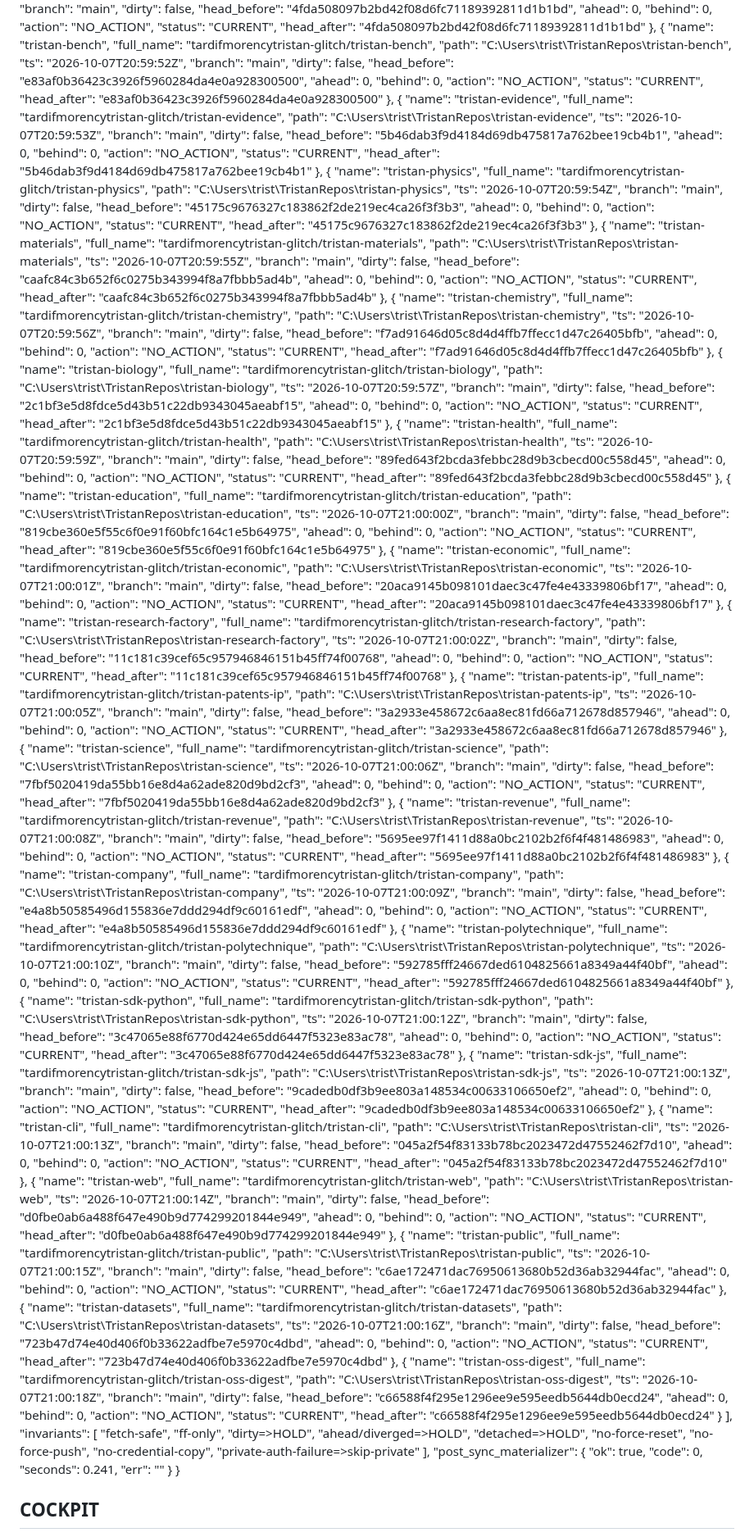
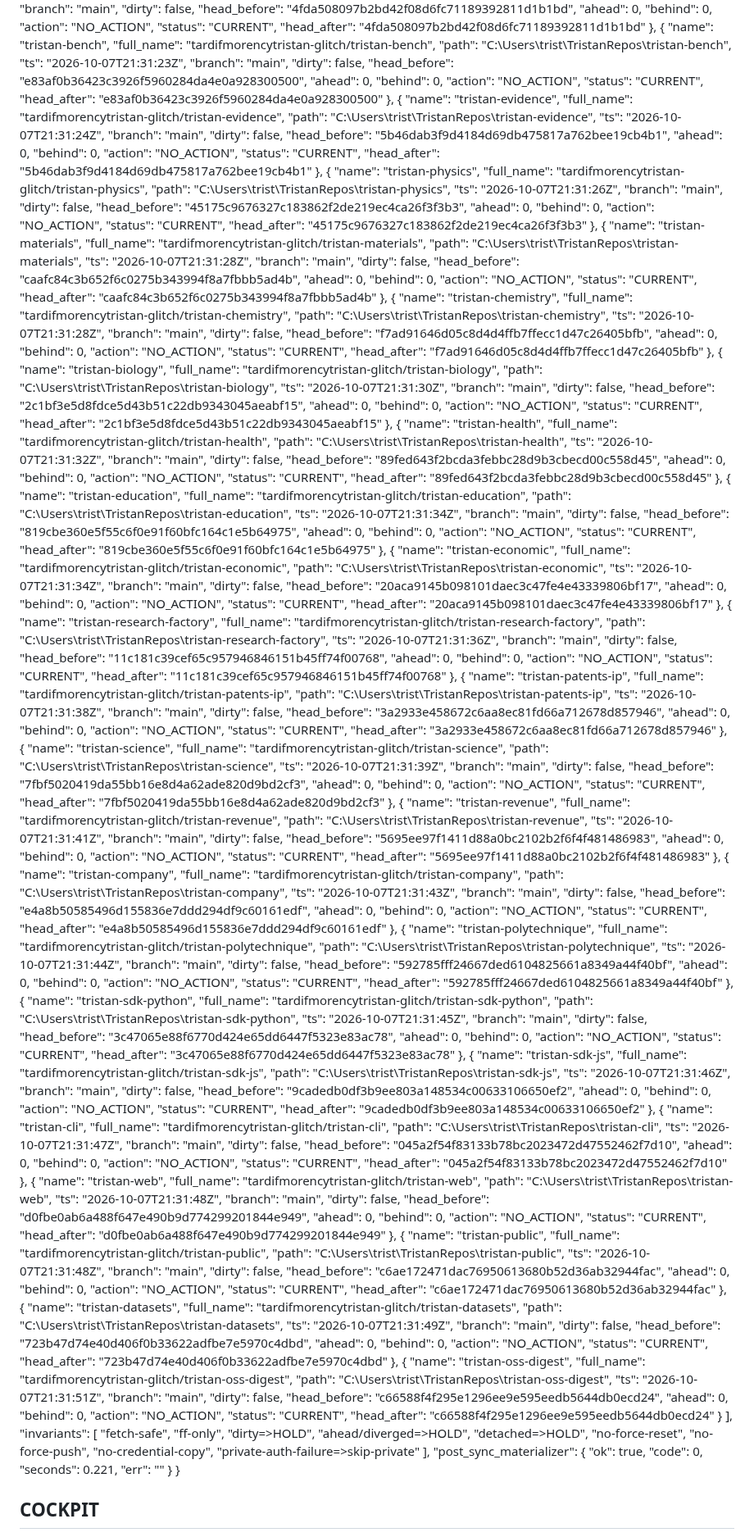
Before and after one commit to tardifmorencytristan-glitch/Tristan, a Markdown page: reports/mutable/OPERATING_STATE.md, the part around one of its changes. Shown at 82% size. Drawn GitHub-style.

```diff
--- a/reports/mutable/OPERATING_STATE.md
+++ b/reports/mutable/OPERATING_STATE.md
@@ -358,7 +358,7 @@ Generated: 2026-10-07 17:03:29
       "name": "tristan-bench",
       "full_name": "tardifmorencytristan-glitch/tristan-bench",
       "path": "C:\\Users\\trist\\TristanRepos\\tristan-bench",
-      "ts": "2026-10-07T20:59:52Z",
+      "ts": "2026-10-07T21:31:23Z",
       "branch": "main",
       "dirty": false,
       "head_before": "e83af0b36423c3926f5960284da4e0a928300500",
@@ -372,7 +372,7 @@ Generated: 2026-10-07 17:03:29
       "name": "tristan-evidence",
       "full_name": "tardifmorencytristan-glitch/tristan-evidence",
       "path": "C:\\Users\\trist\\TristanRepos\\tristan-evidence",
-      "ts": "2026-10-07T20:59:53Z",
+      "ts": "2026-10-07T21:31:24Z",
       "branch": "main",
       "dirty": false,
       "head_before": "5b46dab3f9d4184d69db475817a762bee19cb4b1",
@@ -386,7 +386,7 @@ Generated: 2026-10-07 17:03:29
       "name": "tristan-physics",
       "full_name": "tardifmorencytristan-glitch/tristan-physics",
       "path": "C:\\Users\\trist\\TristanRepos\\tristan-physics",
-      "ts": "2026-10-07T20:59:54Z",
+      "ts": "2026-10-07T21:31:26Z",
       "branch": "main",
       "dirty": false,
       "head_before": "45175c9676327c183862f2de219ec4ca26f3f3b3",
@@ -400,7 +400,7 @@ Generated: 2026-10-07 17:03:29
       "name": "tristan-materials",
       "full_name": "tardifmorencytristan-glitch/tristan-materials",
       "path": "C:\\Users\\trist\\TristanRepos\\tristan-materials",
-      "ts": "2026-10-07T20:59:55Z",
+      "ts": "2026-10-07T21:31:28Z",
       "branch": "main",
       "dirty": false,
       "head_before": "caafc84c3b652f6c0275b343994f8a7fbbb5ad4b",
@@ -414,7 +414,7 @@ Generated: 2026-10-07 17:03:29
       "name": "tristan-chemistry",
       "full_name": "tardifmorencytristan-glitch/tristan-chemistry",
       "path": "C:\\Users\\trist\\TristanRepos\\tristan-chemistry",
-      "ts": "2026-10-07T20:59:56Z",
+      "ts": "2026-10-07T21:31:28Z",
       "branch": "main",
       "dirty": false,
       "head_before": "f7ad91646d05c8d4d4ffb7ffecc1d47c26405bfb",
@@ -428,7 +428,7 @@ Generated: 2026-10-07 17:03:29
       "name": "tristan-biology",
       "full_name": "tardifmorencytristan-glitch/tristan-biology",
       "path": "C:\\Users\\trist\\TristanRepos\\tristan-biology",
-      "ts": "2026-10-07T20:59:57Z",
+      "ts": "2026-10-07T21:31:30Z",
       "branch": "main",
       "dirty": false,
       "head_before": "2c1bf3e5d8fdce5d43b51c22db9343045aeabf15",
@@ -442,7 +442,7 @@ Generated: 2026-10-07 17:03:29
       "name": "tristan-health",
       "full_name": "tardifmorencytristan-glitch/tristan-health",
       "path": "C:\\Users\\trist\\TristanRepos\\tristan-health",
-      "ts": "2026-10-07T20:59:59Z",
+      "ts": "2026-10-07T21:31:32Z",
       "branch": "main",
       "dirty": false,
       "head_before": "89fed643f2bcda3febbc28d9b3cbecd00c558d45",
@@ -456,7 +456,7 @@ Generated: 2026-10-07 17:03:29
       "name": "tristan-education",
       "full_name": "tardifmorencytristan-glitch/tristan-education",
       "path": "C:\\Users\\trist\\TristanRepos\\tristan-education",
-      "ts": "2026-10-07T21:00:00Z",
+      "ts": "2026-10-07T21:31:34Z",
       "branch": "main",
       "dirty": false,
       "head_before": "819cbe360e5f55c6f0e91f60bfc164c1e5b64975",
@@ -470,7 +470,7 @@ Generated: 2026-10-07 17:03:29
       "name": "tristan-economic",
       "full_name": "tardifmorencytristan-glitch/tristan-economic",
       "path": "C:\\Users\\trist\\TristanRepos\\tristan-economic",
-      "ts": "2026-10-07T21:00:01Z",
+      "ts": "2026-10-07T21:31:34Z",
       "branch": "main",
       "dirty": false,
       "head_before": "20aca9145b098101daec3c47fe4e43339806bf17",
@@ -484,7 +484,7 @@ Generated: 2026-10-07 17:03:29
       "name": "tristan-research-factory",
       "full_name": "tardifmorencytristan-glitch/tristan-research-factory",
       "path": "C:\\Users\\trist\\TristanRepos\\tristan-research-factory",
-      "ts": "2026-10-07T21:00:02Z",
+      "ts": "2026-10-07T21:31:36Z",
       "branch": "main",
       "dirty": false,
       "head_before": "11c181c39cef65c957946846151b45ff74f00768",
@@ -498,7 +498,7 @@ Generated: 2026-10-07 17:03:29
       "name": "tristan-patents-ip",
       "full_name": "tardifmorencytristan-glitch/tristan-patents-ip",
       "path": "C:\\Users\\trist\\TristanRepos\\tristan-patents-ip",
-      "ts": "2026-10-07T21:00:05Z",
+      "ts": "2026-10-07T21:31:38Z",
       "branch": "main",
       "dirty": false,
       "head_before": "3a2933e458672c6aa8ec81fd66a712678d857946",
@@ -512,7 +512,7 @@ Generated: 2026-10-07 17:03:29
       "name": "tristan-science",
       "full_name": "tardifmorencytristan-glitch/tristan-science",
       "path": "C:\\Users\\trist\\TristanRepos\\tristan-science",
-      "ts": "2026-10-07T21:00:06Z",
+      "ts": "2026-10-07T21:31:39Z",
       "branch": "main",
       "dirty": false,
       "head_before": "7fbf5020419da55bb16e8d4a62ade820d9bd2cf3",
@@ -526,7 +526,7 @@ Generated: 2026-10-07 17:03:29
       "name": "tristan-revenue",
       "full_name": "tardifmorencytristan-glitch/tristan-revenue",
       "path": "C:\\Users\\trist\\TristanRepos\\tristan-revenue",
-      "ts": "2026-10-07T21:00:08Z",
+      "ts": "2026-10-07T21:31:41Z",
       "branch": "main",
       "dirty": false,
       "head_before": "5695ee97f1411d88a0bc2102b2f6f4f481486983",
@@ -540,7 +540,7 @@ Generated: 2026-10-07 17:03:29
       "name": "tristan-company",
       "full_name": "tardifmorencytristan-glitch/tristan-company",
       "path": "C:\\Users\\trist\\TristanRepos\\tristan-company",
-      "ts": "2026-10-07T21:00:09Z",
+      "ts": "2026-10-07T21:31:43Z",
       "branch": "main",
       "dirty": false,
       "head_before": "e4a8b50585496d155836e7ddd294df9c60161edf",
@@ -554,7 +554,7 @@ Generated: 2026-10-07 17:03:29
       "name": "tristan-polytechnique",
       "full_name": "tardifmorencytristan-glitch/tristan-polytechnique",
       "path": "C:\\Users\\trist\\TristanRepos\\tristan-polytechnique",
-      "ts": "2026-10-07T21:00:10Z",
+      "ts": "2026-10-07T21:31:44Z",
       "branch": "main",
       "dirty": false,
       "head_before": "592785fff24667ded6104825661a8349a44f40bf",
@@ -568,7 +568,7 @@ Generated: 2026-10-07 17:03:29
       "name": "tristan-sdk-python",
       "full_name": "tardifmorencytristan-glitch/tristan-sdk-python",
       "path": "C:\\Users\\trist\\TristanRepos\\tristan-sdk-python",
-      "ts": "2026-10-07T21:00:12Z",
+      "ts": "2026-10-07T21:31:45Z",
       "branch": "main",
       "dirty": false,
       "head_before": "3c47065e88f6770d424e65dd6447f5323e83ac78",
@@ -582,7 +582,7 @@ Generated: 2026-10-07 17:03:29
       "name": "tristan-sdk-js",
       "full_name": "tardifmorencytristan-glitch/tristan-sdk-js",
       "path": "C:\\Users\\trist\\TristanRepos\\tristan-sdk-js",
-      "ts": "2026-10-07T21:00:13Z",
+      "ts": "2026-10-07T21:31:46Z",
       "branch": "main",
       "dirty": false,
       "head_before": "9cadedb0df3b9ee803a148534c00633106650ef2",
@@ -596,7 +596,7 @@ Generated: 2026-10-07 17:03:29
       "name": "tristan-cli",
       "full_name": "tardifmorencytristan-glitch/tristan-cli",
       "path": "C:\\Users\\trist\\TristanRepos\\tristan-cli",
-      "ts": "2026-10-07T21:00:13Z",
+      "ts": "2026-10-07T21:31:47Z",
       "branch": "main",
       "dirty": false,
       "head_before": "045a2f54f83133b78bc2023472d47552462f7d10",
@@ -610,7 +610,7 @@ Generated: 2026-10-07 17:03:29
       "name": "tristan-web",
       "full_name": "tardifmorencytristan-glitch/tristan-web",
       "path": "C:\\Users\\trist\\TristanRepos\\tristan-web",
-      "ts": "2026-10-07T21:00:14Z",
+      "ts": "2026-10-07T21:31:48Z",
       "branch": "main",
       "dirty": false,
       "head_before": "d0fbe0ab6a488f647e490b9d774299201844e949",
@@ -624,7 +624,7 @@ Generated: 2026-10-07 17:03:29
       "name": "tristan-public",
       "full_name": "tardifmorencytristan-glitch/tristan-public",
       "path": "C:\\Users\\trist\\TristanRepos\\tristan-public",
-      "ts": "2026-10-07T21:00:15Z",
+      "ts": "2026-10-07T21:31:48Z",
       "branch": "main",
       "dirty": false,
       "head_before": "c6ae172471dac76950613680b52d36ab32944fac",
@@ -638,7 +638,7 @@ Generated: 2026-10-07 17:03:29
       "name": "tristan-datasets",
       "full_name": "tardifmorencytristan-glitch/tristan-datasets",
       "path": "C:\\Users\\trist\\TristanRepos\\tristan-datasets",
-      "ts": "2026-10-07T21:00:16Z",
+      "ts": "2026-10-07T21:31:49Z",
       "branch": "main",
       "dirty": false,
       "head_before": "723b47d74e40d406f0b33622adfbe7e5970c4dbd",
@@ -652,7 +652,7 @@ Generated: 2026-10-07 17:03:29
       "name": "tristan-oss-digest",
       "full_name": "tardifmorencytristan-glitch/tristan-oss-digest",
       "path": "C:\\Users\\trist\\TristanRepos\\tristan-oss-digest",
-      "ts": "2026-10-07T21:00:18Z",
+      "ts": "2026-10-07T21:31:51Z",
       "branch": "main",
       "dirty": false,
       "head_before": "c66588f4f295e1296ee9e595eedb5644db0ecd24",
@@ -677,7 +677,7 @@ Generated: 2026-10-07 17:03:29
   "post_sync_materializer": {
     "ok": true,
     "code": 0,
-    "seconds": 0.241,
+    "seconds": 0.221,
     "err": ""
   }
 }
```
Also changed, not shown: other parts of reports/mutable/OPERATING_STATE.md (+35 -35 lines).
